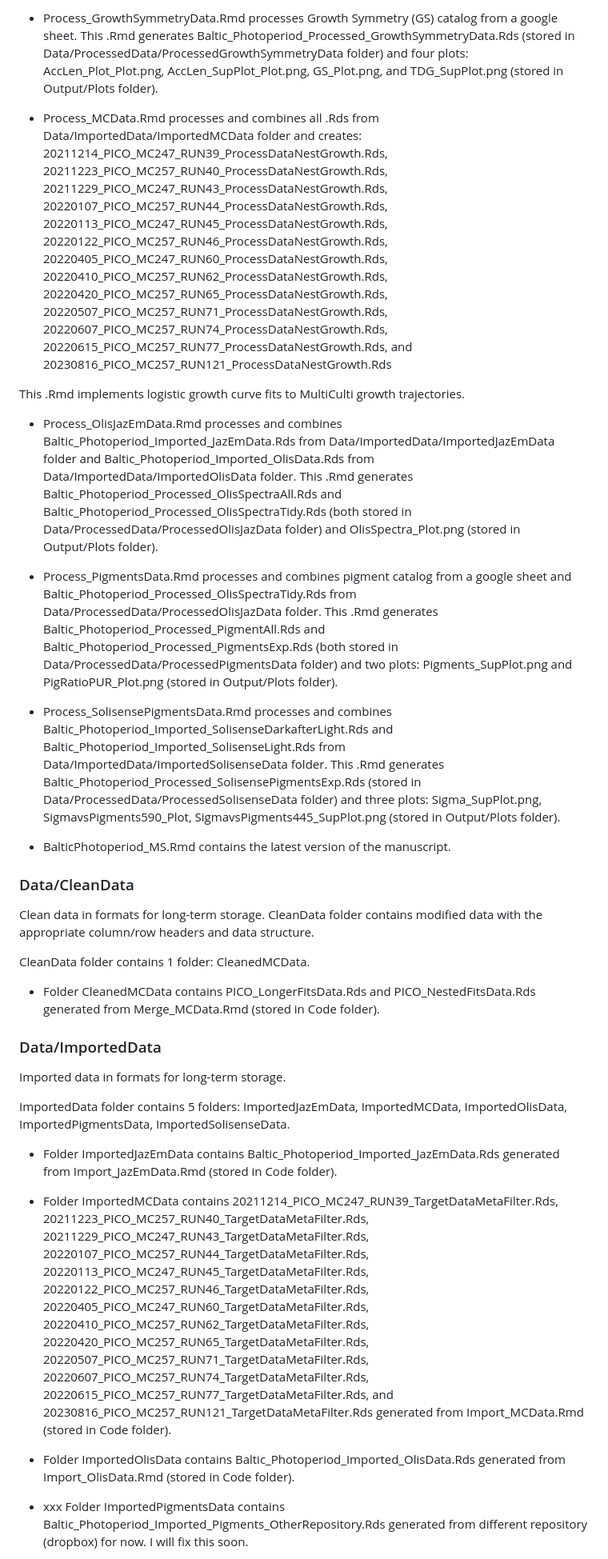
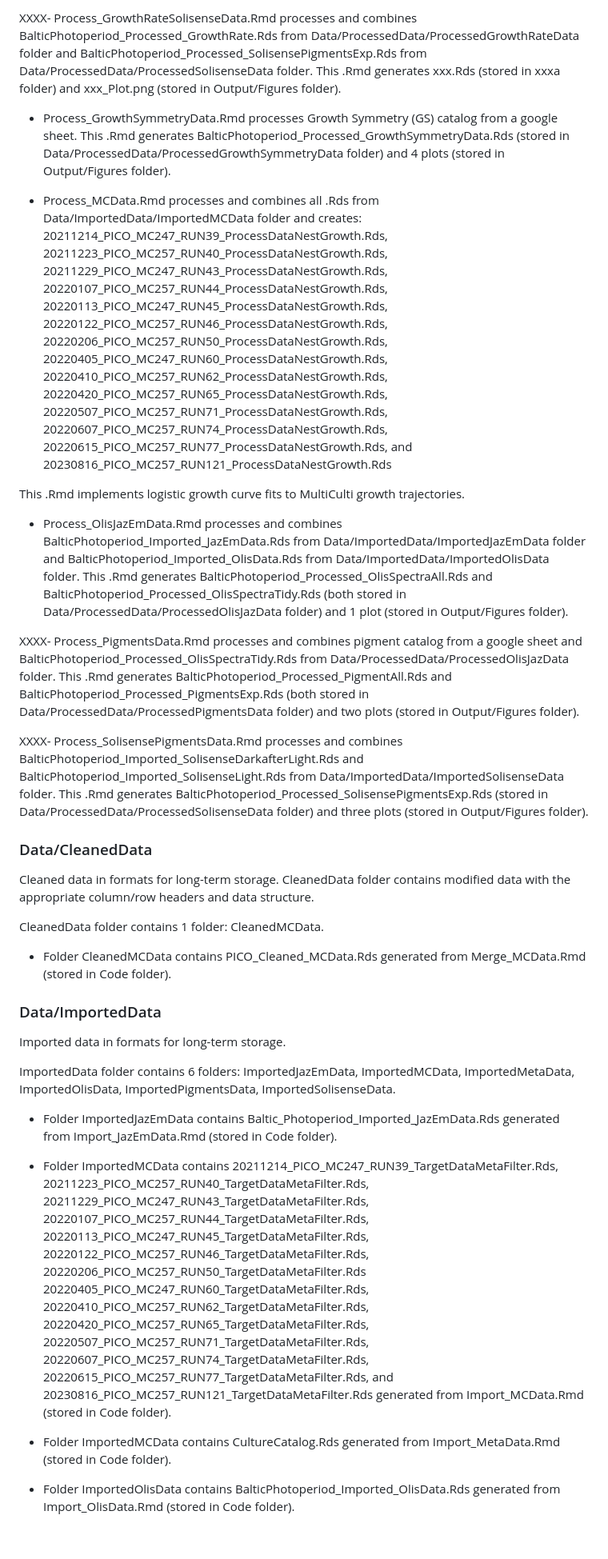
Before and after one commit to FundyPhytoPhys/BalticPhotoperiod, a Markdown page: README.md, the part around one of its changes. Shown at 80% size. GitHub-like rendering; blank space fills up the shorter version.

```diff
--- a/README.md
+++ b/README.md
@@ -103,5 +110,7 @@ This .Rmd generates PICO_NestedFitsData.Rds and PICO_LongerFitsData.Rds (both st
 
-- Process_GrowthSymmetryData.Rmd processes Growth Symmetry (GS) catalog from a google sheet. This .Rmd generates Baltic_Photoperiod_Processed_GrowthSymmetryData.Rds (stored in Data/ProcessedData/ProcessedGrowthSymmetryData folder) and four plots: AccLen_Plot_Plot.png, AccLen_SupPlot_Plot.png, GS_Plot.png, and TDG_SupPlot.png (stored in Output/Plots folder).
+XXXX- Process_GrowthRateSolisenseData.Rmd processes and combines BalticPhotoperiod_Processed_GrowthRate.Rds from  Data/ProcessedData/ProcessedGrowthRateData folder and BalticPhotoperiod_Processed_SolisensePigmentsExp.Rds from Data/ProcessedData/ProcessedSolisenseData folder. This .Rmd generates xxx.Rds (stored in xxxa folder) and xxx_Plot.png (stored in Output/Figures folder).
+
+- Process_GrowthSymmetryData.Rmd processes Growth Symmetry (GS) catalog from a google sheet. This .Rmd generates BalticPhotoperiod_Processed_GrowthSymmetryData.Rds (stored in Data/ProcessedData/ProcessedGrowthSymmetryData folder) and 4 plots (stored in Output/Figures folder).
 
 - Process_MCData.Rmd processes and combines all .Rds from Data/ImportedData/ImportedMCData folder and creates:
 20211214_PICO_MC247_RUN39_ProcessDataNestGrowth.Rds,
@@ -110,6 +119,7 @@ This .Rmd generates PICO_NestedFitsData.Rds and PICO_LongerFitsData.Rds (both st
 20220107_PICO_MC257_RUN44_ProcessDataNestGrowth.Rds,
 20220113_PICO_MC247_RUN45_ProcessDataNestGrowth.Rds,
 20220122_PICO_MC257_RUN46_ProcessDataNestGrowth.Rds,
+20220206_PICO_MC257_RUN50_ProcessDataNestGrowth.Rds,
 20220405_PICO_MC247_RUN60_ProcessDataNestGrowth.Rds,
 20220410_PICO_MC257_RUN62_ProcessDataNestGrowth.Rds,
 20220420_PICO_MC257_RUN65_ProcessDataNestGrowth.Rds,
@@ -120,27 +130,25 @@ This .Rmd generates PICO_NestedFitsData.Rds and PICO_LongerFitsData.Rds (both st
 
 This .Rmd implements logistic growth curve fits to MultiCulti growth trajectories.
 
-- Process_OlisJazEmData.Rmd processes and combines Baltic_Photoperiod_Imported_JazEmData.Rds from Data/ImportedData/ImportedJazEmData folder and Baltic_Photoperiod_Imported_OlisData.Rds from Data/ImportedData/ImportedOlisData folder. This .Rmd generates Baltic_Photoperiod_Processed_OlisSpectraAll.Rds and Baltic_Photoperiod_Processed_OlisSpectraTidy.Rds (both stored in Data/ProcessedData/ProcessedOlisJazData folder) and OlisSpectra_Plot.png (stored in Output/Plots folder).
+- Process_OlisJazEmData.Rmd processes and combines BalticPhotoperiod_Imported_JazEmData.Rds from Data/ImportedData/ImportedJazEmData folder and BalticPhotoperiod_Imported_OlisData.Rds from Data/ImportedData/ImportedOlisData folder. This .Rmd generates BalticPhotoperiod_Processed_OlisSpectraAll.Rds and BalticPhotoperiod_Processed_OlisSpectraTidy.Rds (both stored in Data/ProcessedData/ProcessedOlisJazData folder) and 1 plot (stored in Output/Figures folder).
 
-- Process_PigmentsData.Rmd processes and combines pigment catalog from a google sheet and Baltic_Photoperiod_Processed_OlisSpectraTidy.Rds from Data/ProcessedData/ProcessedOlisJazData folder. This .Rmd generates Baltic_Photoperiod_Processed_PigmentAll.Rds and Baltic_Photoperiod_Processed_PigmentsExp.Rds (both stored in Data/ProcessedData/ProcessedPigmentsData folder) and two plots: Pigments_SupPlot.png and  PigRatioPUR_Plot.png (stored in Output/Plots folder).
+XXXX- Process_PigmentsData.Rmd processes and combines pigment catalog from a google sheet and BalticPhotoperiod_Processed_OlisSpectraTidy.Rds from Data/ProcessedData/ProcessedOlisJazData folder. This .Rmd generates BalticPhotoperiod_Processed_PigmentAll.Rds and BalticPhotoperiod_Processed_PigmentsExp.Rds (both stored in Data/ProcessedData/ProcessedPigmentsData folder) and two plots (stored in Output/Figures folder).
 
-- Process_SolisensePigmentsData.Rmd processes and combines Baltic_Photoperiod_Imported_SolisenseDarkafterLight.Rds and Baltic_Photoperiod_Imported_SolisenseLight.Rds from Data/ImportedData/ImportedSolisenseData folder. This .Rmd generates Baltic_Photoperiod_Processed_SolisensePigmentsExp.Rds (stored in Data/ProcessedData/ProcessedSolisenseData folder) and three plots: Sigma_SupPlot.png, SigmavsPigments590_Plot, SigmavsPigments445_SupPlot.png (stored in Output/Plots folder).
+XXXX- Process_SolisensePigmentsData.Rmd processes and combines BalticPhotoperiod_Imported_SolisenseDarkafterLight.Rds and BalticPhotoperiod_Imported_SolisenseLight.Rds from Data/ImportedData/ImportedSolisenseData folder. This .Rmd generates BalticPhotoperiod_Processed_SolisensePigmentsExp.Rds (stored in Data/ProcessedData/ProcessedSolisenseData folder) and three plots (stored in Output/Figures folder).
 
-- BalticPhotoperiod_MS.Rmd contains the latest version of the manuscript.
+### Data/CleanedData
 
-### Data/CleanData
+Cleaned data in formats for long-term storage. CleanedData folder contains modified data with the appropriate column/row headers and data structure.
 
-Clean data in formats for long-term storage. CleanData folder contains modified data with the appropriate column/row headers and data structure.
+CleanedData folder contains 1 folder: CleanedMCData.
 
-CleanData folder contains 1 folder: CleanedMCData.
-
-- Folder CleanedMCData contains PICO_LongerFitsData.Rds and PICO_NestedFitsData.Rds generated from Merge_MCData.Rmd (stored in Code folder).
+- Folder CleanedMCData contains PICO_Cleaned_MCData.Rds generated from Merge_MCData.Rmd (stored in Code folder).
 
 ### Data/ImportedData
 
 Imported data in formats for long-term storage.
 
-ImportedData folder contains 5 folders: ImportedJazEmData, ImportedMCData, ImportedOlisData, ImportedPigmentsData, ImportedSolisenseData.
+ImportedData folder contains 6 folders: ImportedJazEmData, ImportedMCData, ImportedMetaData, ImportedOlisData, ImportedPigmentsData, ImportedSolisenseData.
 
 - Folder ImportedJazEmData contains Baltic_Photoperiod_Imported_JazEmData.Rds generated from Import_JazEmData.Rmd (stored in Code folder).
 
@@ -151,6 +159,7 @@ ImportedData folder contains 5 folders: ImportedJazEmData, ImportedMCData, Impor
 20220107_PICO_MC257_RUN44_TargetDataMetaFilter.Rds,
 20220113_PICO_MC247_RUN45_TargetDataMetaFilter.Rds,
 20220122_PICO_MC257_RUN46_TargetDataMetaFilter.Rds,
+20220206_PICO_MC257_RUN50_TargetDataMetaFilter.Rds
 20220405_PICO_MC247_RUN60_TargetDataMetaFilter.Rds,
 20220410_PICO_MC257_RUN62_TargetDataMetaFilter.Rds,
 20220420_PICO_MC257_RUN65_TargetDataMetaFilter.Rds,
@@ -159,7 +168,7 @@ ImportedData folder contains 5 folders: ImportedJazEmData, ImportedMCData, Impor
 20220615_PICO_MC257_RUN77_TargetDataMetaFilter.Rds, and
 20230816_PICO_MC257_RUN121_TargetDataMetaFilter.Rds generated from Import_MCData.Rmd (stored in Code folder).
 
-- Folder ImportedOlisData contains Baltic_Photoperiod_Imported_OlisData.Rds generated from Import_OlisData.Rmd  (stored in Code folder).
+- Folder ImportedMCData contains CultureCatalog.Rds generated from Import_MetaData.Rmd (stored in Code folder).
 
-- xxx Folder ImportedPigmentsData contains Baltic_Photoperiod_Imported_Pigments_OtherRepository.Rds generated from different repository (dropbox) for now. I will fix this soon.
+- Folder ImportedOlisData contains BalticPhotoperiod_Imported_OlisData.Rds generated from Import_OlisData.Rmd (stored in Code folder).
 
```
Also changed, not shown: other parts of README.md (+29 -20 lines).
